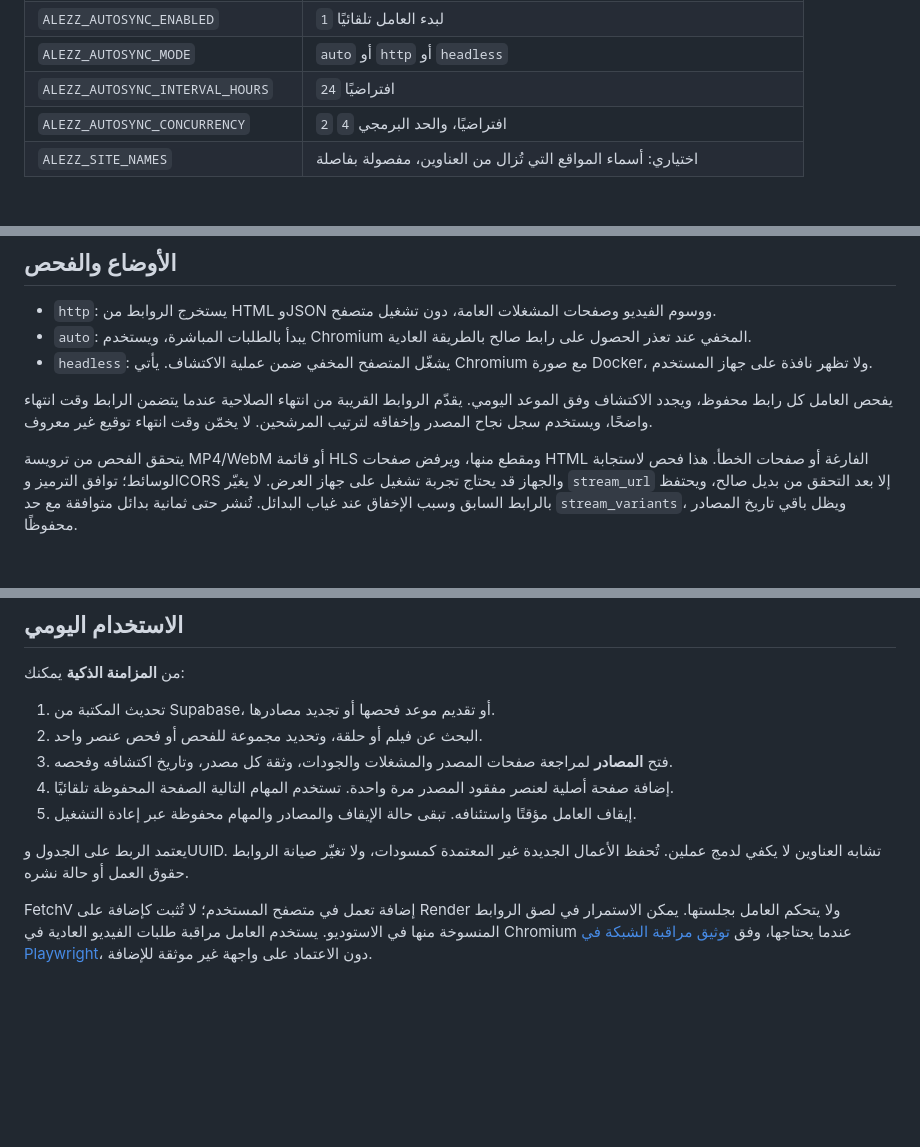
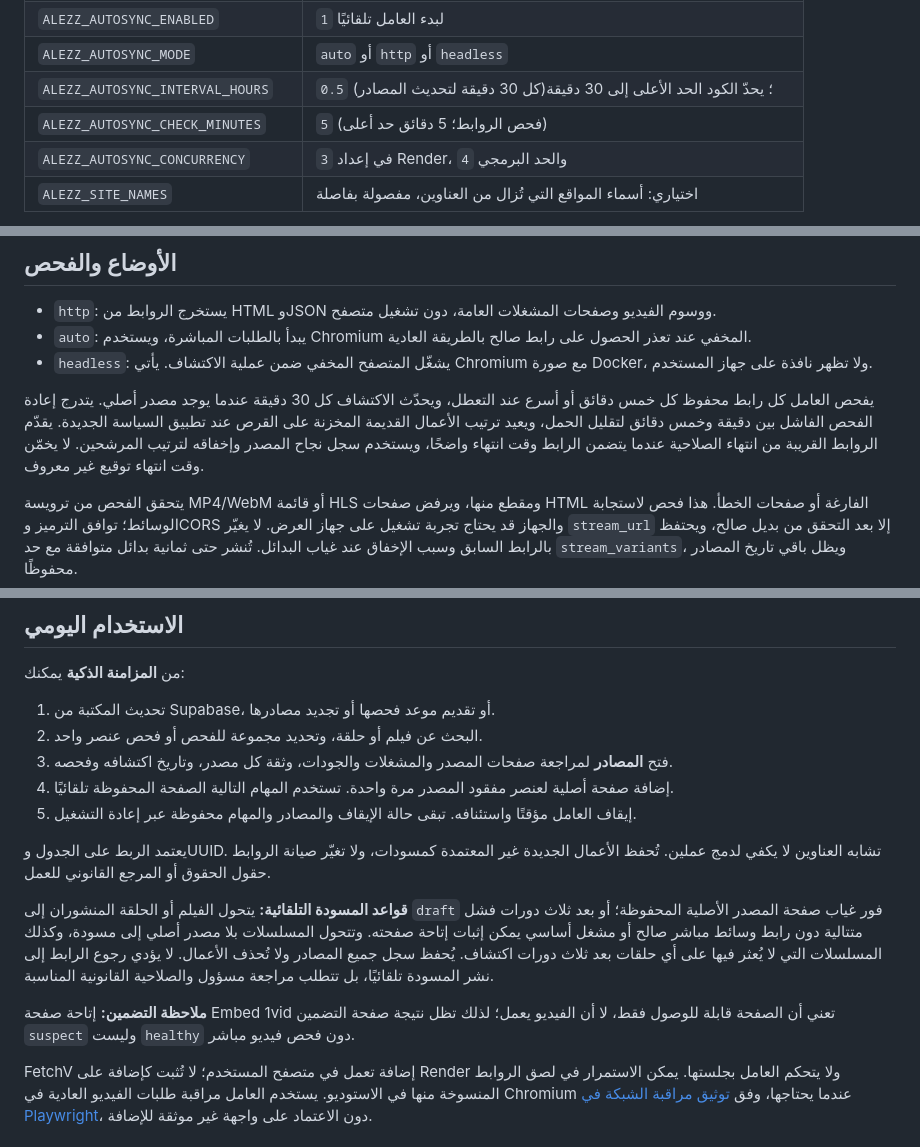
Before and after one commit to youef/app_apk, a Markdown page: python-cloud-studio/README_AUTOSYNC_AR.md, 3 parts joined by grey strips. Rendered like a GitHub page; blank space fills up the shorter version.

Commit message:
Document rapid source maintenance, automatic drafts and embed verification limits

```diff
--- a/python-cloud-studio/README_AUTOSYNC_AR.md
+++ b/python-cloud-studio/README_AUTOSYNC_AR.md
@@ -32,8 +32,9 @@ Supabase من زر تسجيل الدخول داخل الاستوديو. يستخ
 | `ALEZZ_SUPABASE_SECRET_KEY` | بديل للمفتاح السابق عند استخدام مفتاح `sb_secret_` الحديث؛ يكفي أحدهما |
 | `ALEZZ_AUTOSYNC_ENABLED` | `1` لبدء العامل تلقائيًا |
 | `ALEZZ_AUTOSYNC_MODE` | `auto` أو `http` أو `headless` |
-| `ALEZZ_AUTOSYNC_INTERVAL_HOURS` | `24` افتراضيًا |
-| `ALEZZ_AUTOSYNC_CONCURRENCY` | `2` افتراضيًا، والحد البرمجي `4` |
+| `ALEZZ_AUTOSYNC_INTERVAL_HOURS` | `0.5` (كل 30 دقيقة لتحديث المصادر)؛ يحدّ الكود الحد الأعلى إلى 30 دقيقة |
+| `ALEZZ_AUTOSYNC_CHECK_MINUTES` | `5` (فحص الروابط؛ 5 دقائق حد أعلى) |
+| `ALEZZ_AUTOSYNC_CONCURRENCY` | `3` في إعداد Render، والحد البرمجي `4` |
 | `ALEZZ_SITE_NAMES` | اختياري: أسماء المواقع التي تُزال من العناوين، مفصولة بفاصلة |
 
 استخدم القرص الحالي إن كان موجودًا، وتأكد من أن مسار ربطه `/var/data`. تحفظ Render الملفات على القرص الدائم عبر إعادة النشر والتشغيل؛ ملفات الخدمة العادية مؤقتة. التشغيل المستمر والقرص يتطلبان خطة مناسبة، ولا تكفي خدمة تنام عند الخمول لتحقيق تشغيل على مدار الساعة. راجع [توثيق القرص الدائم في Render](https://render.com/docs/disks).
@@ -46,7 +47,7 @@ Supabase من زر تسجيل الدخول داخل الاستوديو. يستخ
 - `auto`: يبدأ بالطلبات المباشرة، ويستخدم Chromium المخفي عند تعذر الحصول على رابط صالح بالطريقة العادية.
 - `headless`: يشغّل المتصفح المخفي ضمن عملية الاكتشاف. يأتي Chromium مع صورة Docker، ولا تظهر نافذة على جهاز المستخدم.
 
-يفحص العامل كل رابط محفوظ، ويجدد الاكتشاف وفق الموعد اليومي. يقدّم الروابط القريبة من انتهاء الصلاحية عندما يتضمن الرابط وقت انتهاء واضحًا، ويستخدم سجل نجاح المصدر وإخفاقه لترتيب المرشحين. لا يخمّن وقت انتهاء توقيع غير معروف.
+يفحص العامل كل رابط محفوظ كل خمس دقائق أو أسرع عند التعطل، ويحدّث الاكتشاف كل 30 دقيقة عندما يوجد مصدر أصلي. يتدرج إعادة الفحص الفاشل بين دقيقة وخمس دقائق لتقليل الحمل، ويعيد ترتيب الأعمال القديمة المخزنة على القرص عند تطبيق السياسة الجديدة. يقدّم الروابط القريبة من انتهاء الصلاحية عندما يتضمن الرابط وقت انتهاء واضحًا، ويستخدم سجل نجاح المصدر وإخفاقه لترتيب المرشحين. لا يخمّن وقت انتهاء توقيع غير معروف.
 
 يتحقق الفحص من ترويسة MP4/WebM أو قائمة HLS ومقطع منها، ويرفض صفحات HTML الفارغة أو صفحات الخطأ. هذا فحص لاستجابة الوسائط؛ توافق الترميز وCORS والجهاز قد يحتاج تجربة تشغيل على جهاز العرض. لا يغيّر `stream_url` إلا بعد التحقق من بديل صالح، ويحتفظ بالرابط السابق وسبب الإخفاق عند غياب البدائل. تُنشر حتى ثمانية بدائل متوافقة مع حد `stream_variants`، ويظل باقي تاريخ المصادر محفوظًا.
 
@@ -62,7 +63,11 @@ Supabase من زر تسجيل الدخول داخل الاستوديو. يستخ
 4. إضافة صفحة أصلية لعنصر مفقود المصدر مرة واحدة. تستخدم المهام التالية الصفحة المحفوظة تلقائيًا.
 5. إيقاف العامل مؤقتًا واستئنافه. تبقى حالة الإيقاف والمصادر والمهام محفوظة عبر إعادة التشغيل.
 
-يعتمد الربط على الجدول وUUID. تشابه العناوين لا يكفي لدمج عملين. تُحفظ الأعمال الجديدة غير المعتمدة كمسودات، ولا تغيّر صيانة الروابط حقوق العمل أو حالة نشره.
+يعتمد الربط على الجدول وUUID. تشابه العناوين لا يكفي لدمج عملين. تُحفظ الأعمال الجديدة غير المعتمدة كمسودات، ولا تغيّر صيانة الروابط حقول الحقوق أو المرجع القانوني للعمل.
+
+**قواعد المسودة التلقائية:** يتحول الفيلم أو الحلقة المنشوران إلى `draft` فور غياب صفحة المصدر الأصلية المحفوظة؛ أو بعد ثلاث دورات فشل متتالية دون رابط وسائط مباشر صالح أو مشغل أساسي يمكن إثبات إتاحة صفحته. وتتحول المسلسلات بلا مصدر أصلي إلى مسودة، وكذلك المسلسلات التي لا يُعثر فيها على أي حلقات بعد ثلاث دورات اكتشاف. يُحفظ سجل جميع المصادر ولا تُحذف الأعمال. لا يؤدي رجوع الرابط إلى نشر المسودة تلقائيًا، بل تتطلب مراجعة مسؤول والصلاحية القانونية المناسبة.
+
+**ملاحظة التضمين:** إتاحة صفحة Embed 1vid تعني أن الصفحة قابلة للوصول فقط، لا أن الفيديو يعمل؛ لذلك تظل نتيجة صفحة التضمين `suspect` وليست `healthy` دون فحص فيديو مباشر.
 
 FetchV إضافة تعمل في متصفح المستخدم؛ لا تُثبت كإضافة على Render ولا يتحكم العامل بجلستها. يمكن الاستمرار في لصق الروابط المنسوخة منها في الاستوديو. يستخدم العامل مراقبة طلبات الفيديو العادية في Chromium عندما يحتاجها، وفق [توثيق مراقبة الشبكة في Playwright](https://playwright.dev/python/docs/network)، دون الاعتماد على واجهة غير موثقة للإضافة.
 
```
